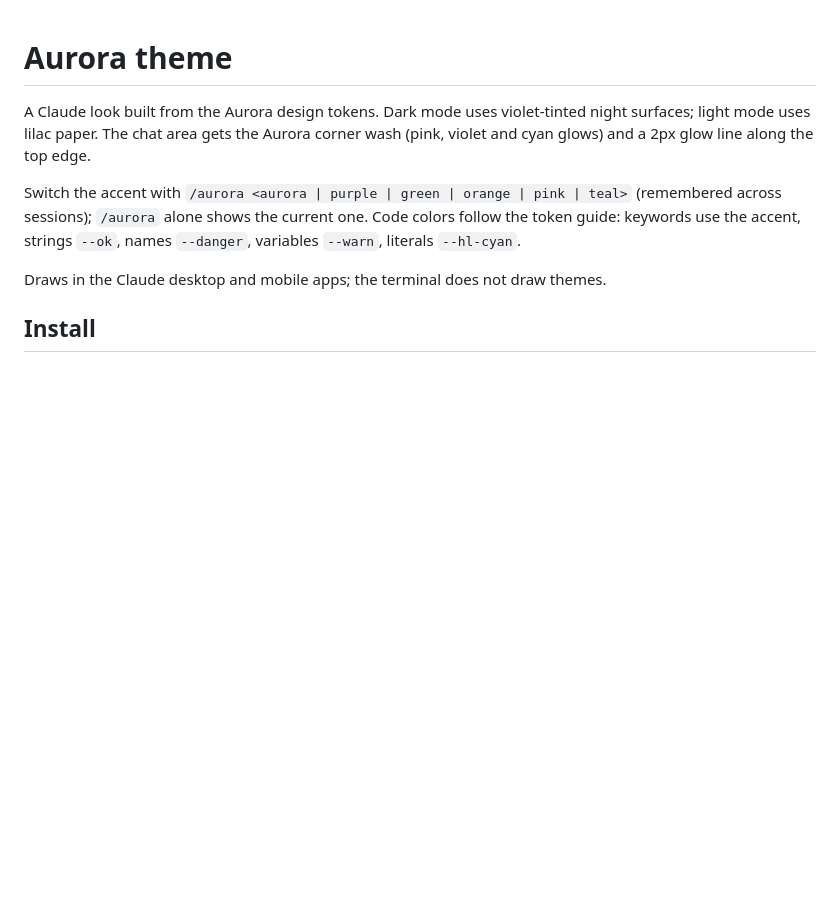
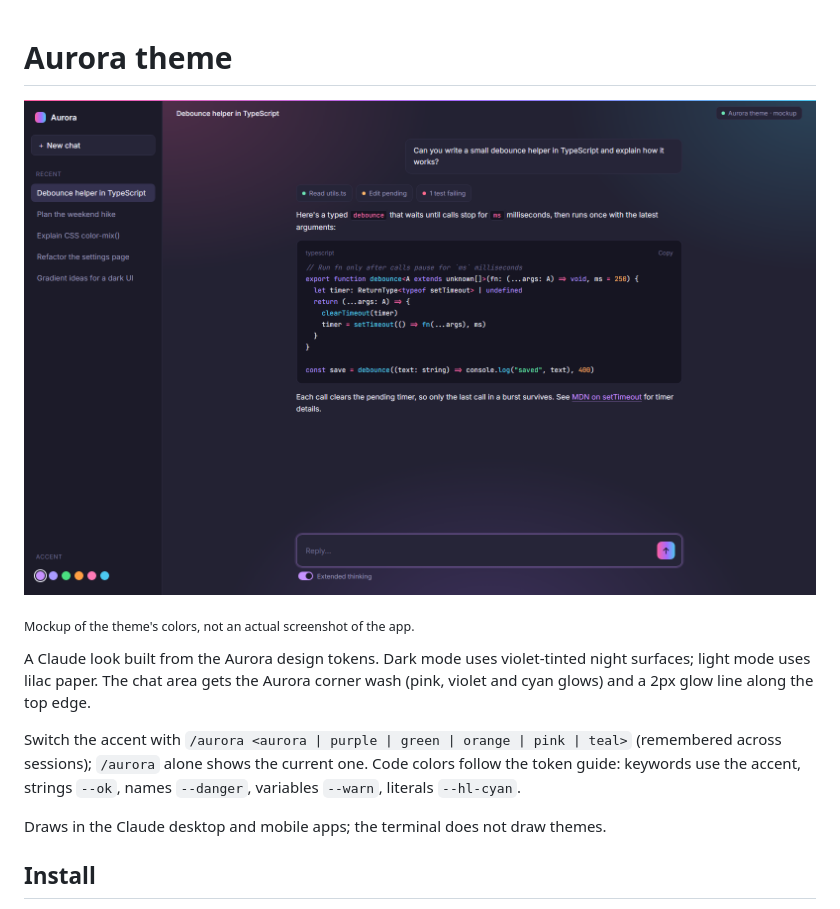
Before and after one commit to jgruber96/claude-aurora-theme, a Markdown page: README.md, the part around the change. GitHub-like rendering; pictures changed too: docs/screenshot.png (added); blank space fills up the shorter version.

Commit message:
Add mockup screenshot to README
Co-Authored-By: Claude Opus 5.5 <noreply@anthropic.com>

```diff
--- a/README.md
+++ b/README.md
@@ -1,4 +1,8 @@
 # Aurora theme
+
+![Aurora theme mockup: dark mode with the default aurora accent](docs/screenshot.png)
+
+<sub>Mockup of the theme's colors, not an actual screenshot of the app.</sub>
 
 A Claude look built from the Aurora design tokens. Dark mode uses violet-tinted night surfaces; light mode uses lilac paper. The chat area gets the Aurora corner wash (pink, violet and cyan glows) and a 2px glow line along the top edge.
 
```
